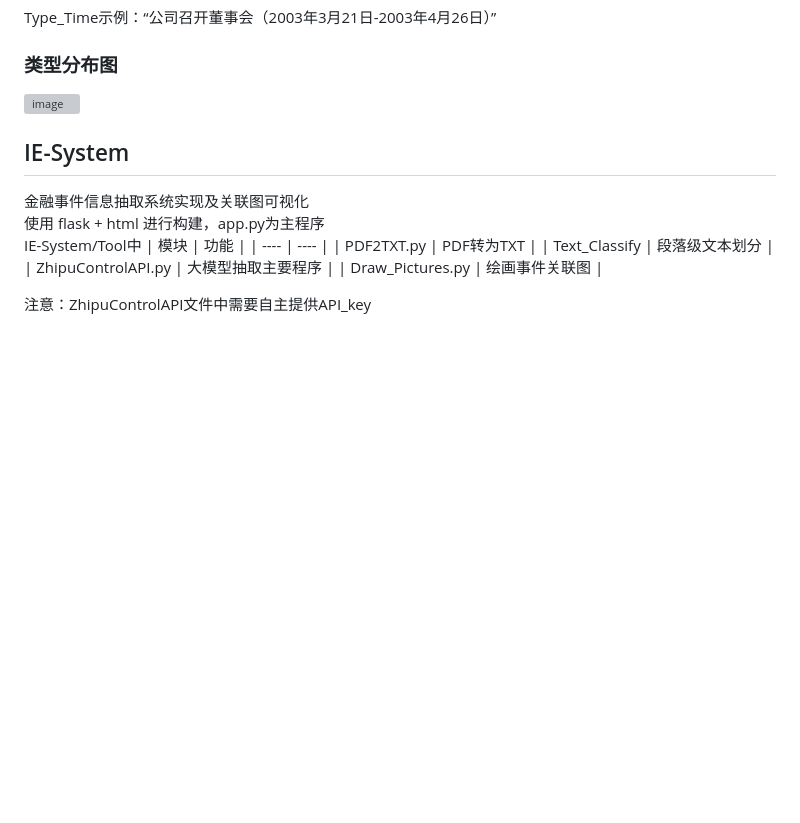
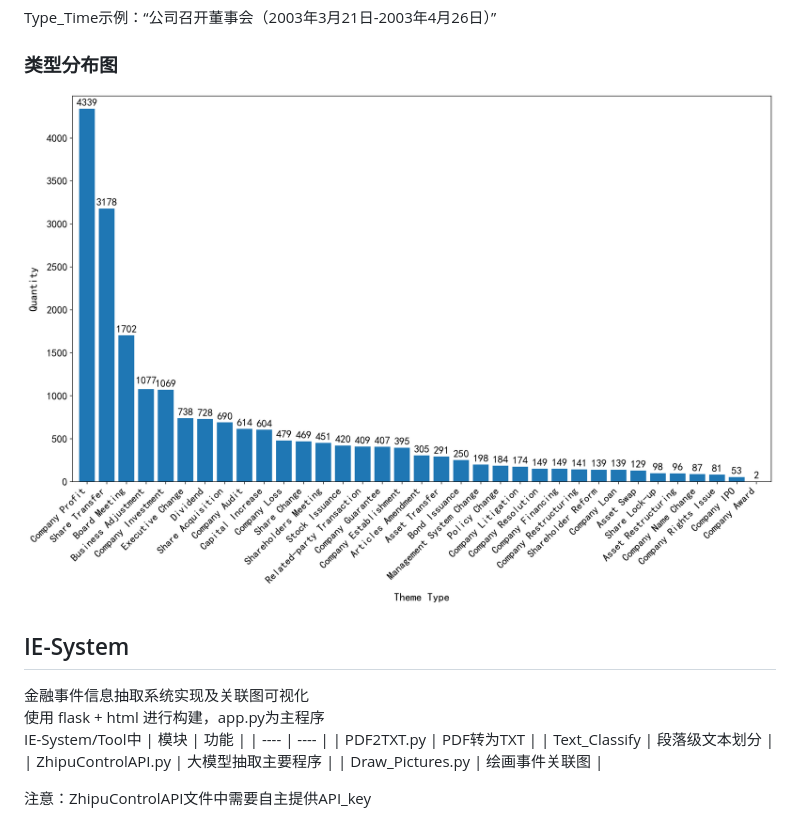
Before and after one commit to Sniper-LZX/Fin-ET-Datas, a Markdown page: README.md, the part around the change. Drawn GitHub-style; blank space fills up the shorter version; grey boxes are pictures that could not be loaded.

```diff
--- a/README.md
+++ b/README.md
@@ -30,7 +30,7 @@ Tag的值为“股本变动与股东情况”、“董事会讨论与分析报
 
 Type_Time示例：“公司召开董事会（2003年3月21日-2003年4月26日）”<br>
 ### 类型分布图
-![image](数据类型分布.png)
+![image](段落主题类型分布.png)
 ## IE-System
 金融事件信息抽取系统实现及关联图可视化<br>
 使用 flask + html 进行构建，app.py为主程序<br>
```
